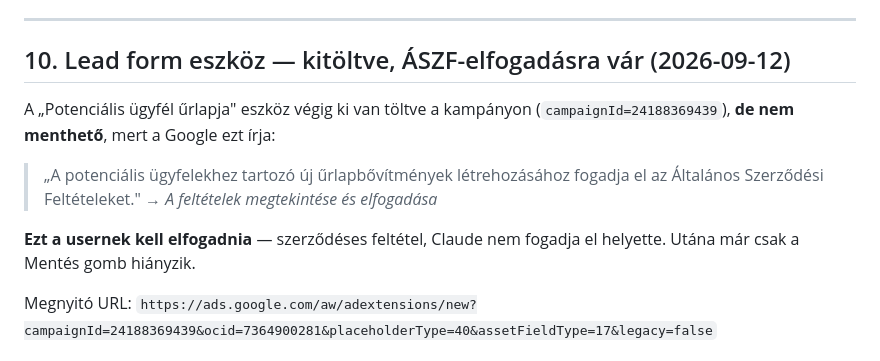
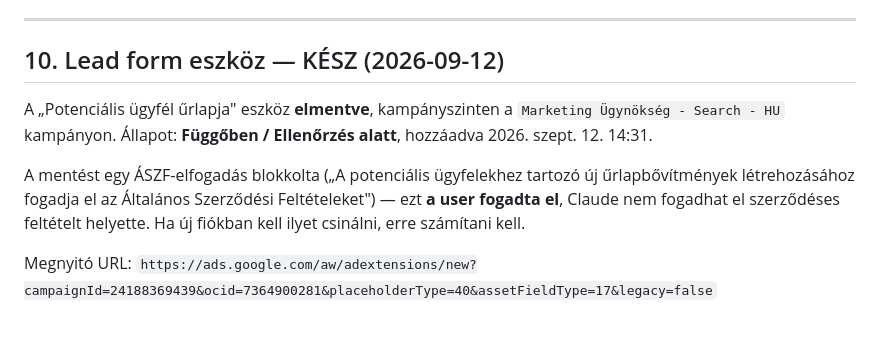
Before and after one commit to soulsilverserver/soulsilver-landing, a Markdown page: docs/HATRALEVO.md, the part around the change. Rendered like a GitHub page; blank space fills up the shorter version.

Commit message:
docs: a lead form eszköz elmentve, ellenőrzés alatt
Co-Authored-By: Claude Opus 5 <noreply@anthropic.com>

```diff
--- a/docs/HATRALEVO.md
+++ b/docs/HATRALEVO.md
@@ -363,16 +363,17 @@ A csendes eldobások a `lead-drop.log`-ba kerülnek (gitignore-olt).
 
 ---
 
-## 10. Lead form eszköz — kitöltve, ÁSZF-elfogadásra vár (2026-09-12)
+## 10. Lead form eszköz — KÉSZ (2026-09-12)
 
-A „Potenciális ügyfél űrlapja" eszköz végig ki van töltve a kampányon
-(`campaignId=24188369439`), **de nem menthető**, mert a Google ezt írja:
+A „Potenciális ügyfél űrlapja" eszköz **elmentve**, kampányszinten a
+`Marketing Ügynökség - Search - HU` kampányon. Állapot: **Függőben /
+Ellenőrzés alatt**, hozzáadva 2026. szept. 12. 14:31.
 
-> „A potenciális ügyfelekhez tartozó új űrlapbővítmények létrehozásához fogadja
-> el az Általános Szerződési Feltételeket." → *A feltételek megtekintése és elfogadása*
-
-**Ezt a usernek kell elfogadnia** — szerződéses feltétel, Claude nem fogadja el
-helyette. Utána már csak a Mentés gomb hiányzik.
+A mentést egy ÁSZF-elfogadás blokkolta („A potenciális ügyfelekhez tartozó új
+űrlapbővítmények létrehozásához fogadja el az Általános Szerződési
+Feltételeket") — ezt **a user fogadta el**, Claude nem fogadhat el
+szerződéses feltételt helyette. Ha új fiókban kell ilyet csinálni, erre
+számítani kell.
 
 Megnyitó URL:
 `https://ads.google.com/aw/adextensions/new?campaignId=24188369439&ocid=7364900281&placeholderType=40&assetFieldType=17&legacy=false`
```
